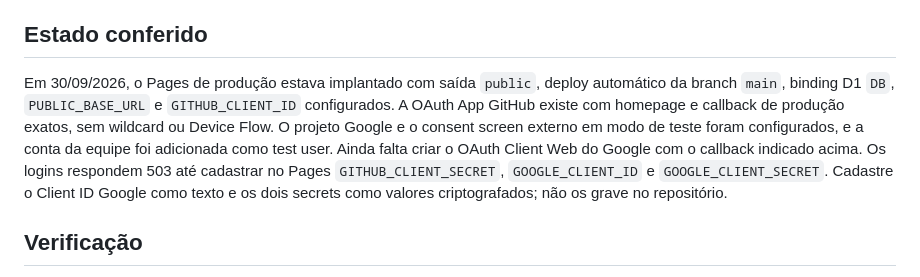
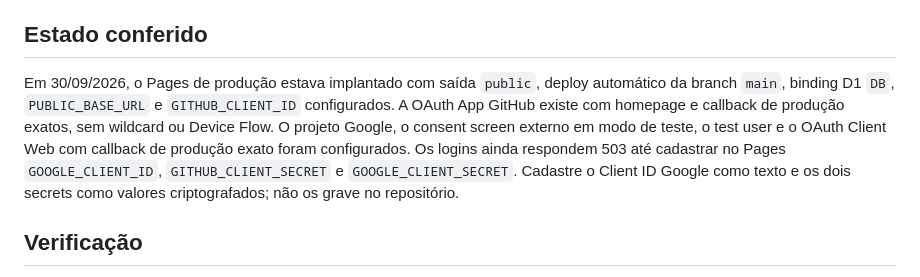
Before and after one commit to wesleysantos847317-sketch/oauth-pages-lab1, a Markdown page: README.md, the part around the change. Rendered like a GitHub page.

Commit message:
Atualizar status do cliente Google OAuth

```diff
--- a/README.md
+++ b/README.md
@@ -76,7 +76,7 @@ Configure os valores somente em **Settings > Variables and Secrets** no Pages. N
 
 ## Estado conferido
 
-Em 30/09/2026, o Pages de produção estava implantado com saída `public`, deploy automático da branch `main`, binding D1 `DB`, `PUBLIC_BASE_URL` e `GITHUB_CLIENT_ID` configurados. A OAuth App GitHub existe com homepage e callback de produção exatos, sem wildcard ou Device Flow. O projeto Google e o consent screen externo em modo de teste foram configurados, e a conta da equipe foi adicionada como test user. Ainda falta criar o OAuth Client Web do Google com o callback indicado acima. Os logins respondem 503 até cadastrar no Pages `GITHUB_CLIENT_SECRET`, `GOOGLE_CLIENT_ID` e `GOOGLE_CLIENT_SECRET`. Cadastre o Client ID Google como texto e os dois secrets como valores criptografados; não os grave no repositório.
+Em 30/09/2026, o Pages de produção estava implantado com saída `public`, deploy automático da branch `main`, binding D1 `DB`, `PUBLIC_BASE_URL` e `GITHUB_CLIENT_ID` configurados. A OAuth App GitHub existe com homepage e callback de produção exatos, sem wildcard ou Device Flow. O projeto Google, o consent screen externo em modo de teste, o test user e o OAuth Client Web com callback de produção exato foram configurados. Os logins ainda respondem 503 até cadastrar no Pages `GOOGLE_CLIENT_ID`, `GITHUB_CLIENT_SECRET` e `GOOGLE_CLIENT_SECRET`. Cadastre o Client ID Google como texto e os dois secrets como valores criptografados; não os grave no repositório.
 
 ## Verificação
 
```
